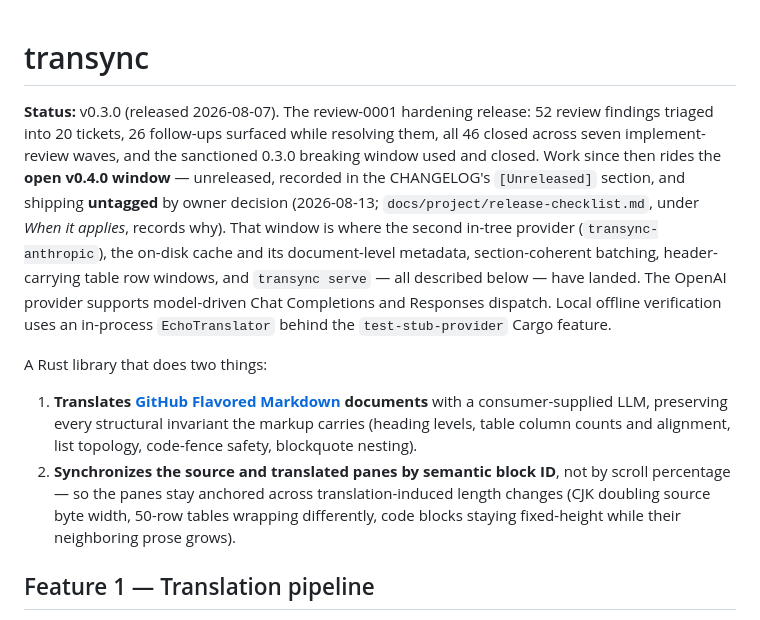
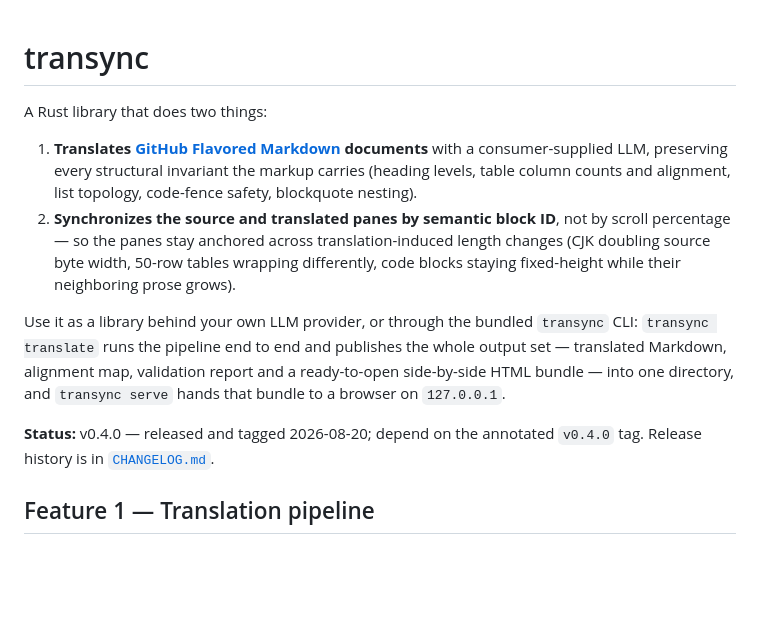
Before and after one commit to QuietJoon/transync, a Markdown page: README.md, the part around the change. Rendered like a GitHub page; blank space fills up the shorter version.

Commit message:
docs(readme): the opening says what transync is, and the status line stops being a changelog
The first paragraph was release-notes prose sitting where a README says what
the project is: triage counts, closed-ticket tallies and the shape of the
0.3.0 hardening arc, all ahead of the two sentences that actually answer
"what does this do". The "does two things" list now opens the file, followed
by one sentence naming the two ways to use it -- as a library behind your own
provider, or through the `transync` CLI, whose `serve` subcommand was the one
feature the removed paragraph was the README's only mention of.

The paragraph was also stale in three separate ways, each measured at HEAD
rather than inferred:

- It called v0.3.0 (2026-08-07) the current release. `Cargo.toml` says
  `version = "0.4.0"` and `CHANGELOG.md` carries `## [0.4.0] - 2026-08-20`.
- It described the v0.4.0 window as open and unreleased, with the work
  recorded in `[Unreleased]`. That window is used and closed; `[Unreleased]`
  now holds post-0.4.0 work.
- It said the release ships **untagged** by owner decision (2026-08-13), and
  cited `release-checklist.md` for why. The owner reversed that on 2026-08-20:
  `git tag` prints `v0.4.0`, an annotated tag on the release-prep commit
  6fa4e88, and the checklist's own section now reads "Superseded. `v0.4.0` is
  tagged."

What replaces it is one line: the version, the fact a consumer needs (there
is a tagged ref to depend on), and a link to CHANGELOG.md -- which the README
had referred to in prose but never actually linked.

Nothing below the opening moved. The "Staged fileset commit" bullet keeps its
`CLI exit codes 0..7` sentence verbatim, which is the claim
`crates/transync-cli/tests/exit_code_docs_drift.rs` scrapes README.md for
through its RANGE_CLAIMS allow-list.

Gates, both green with README.md staged:
  cargo test -p transync-cli --test exit_code_docs_drift  -- 4 passed
  cargo test -p transync --test docs_index_drift --test docs_ownership_drift
    --test docs_gate_claims_drift --test docs_browser_suite_drift -- 16 passed

Co-Authored-By: Claude Opus 5 <noreply@anthropic.com>

```diff
--- a/README.md
+++ b/README.md
@@ -1,11 +1,13 @@
 # transync
-
-**Status:** v0.3.0 (released 2026-08-07). The review-0001 hardening release: 52 review findings triaged into 20 tickets, 26 follow-ups surfaced while resolving them, all 46 closed across seven implement-review waves, and the sanctioned 0.3.0 breaking window used and closed. Work since then rides the **open v0.4.0 window** — unreleased, recorded in the CHANGELOG's `[Unreleased]` section, and shipping **untagged** by owner decision (2026-08-13; `docs/project/release-checklist.md`, under *When it applies*, records why). That window is where the second in-tree provider (`transync-anthropic`), the on-disk cache and its document-level metadata, section-coherent batching, header-carrying table row windows, and `transync serve` — all described below — have landed. The OpenAI provider supports model-driven Chat Completions and Responses dispatch. Local offline verification uses an in-process `EchoTranslator` behind the `test-stub-provider` Cargo feature.
 
 A Rust library that does two things:
 
 1. **Translates [GitHub Flavored Markdown](https://github.github.com/gfm/) documents** with a consumer-supplied LLM, preserving every structural invariant the markup carries (heading levels, table column counts and alignment, list topology, code-fence safety, blockquote nesting).
 2. **Synchronizes the source and translated panes by semantic block ID**, not by scroll percentage — so the panes stay anchored across translation-induced length changes (CJK doubling source byte width, 50-row tables wrapping differently, code blocks staying fixed-height while their neighboring prose grows).
+
+Use it as a library behind your own LLM provider, or through the bundled `transync` CLI: `transync translate` runs the pipeline end to end and publishes the whole output set — translated Markdown, alignment map, validation report and a ready-to-open side-by-side HTML bundle — into one directory, and `transync serve` hands that bundle to a browser on `127.0.0.1`.
+
+**Status:** v0.4.0 — released and tagged 2026-08-20; depend on the annotated `v0.4.0` tag. Release history is in [`CHANGELOG.md`](CHANGELOG.md).
 
 ## Feature 1 — Translation pipeline
 
```
